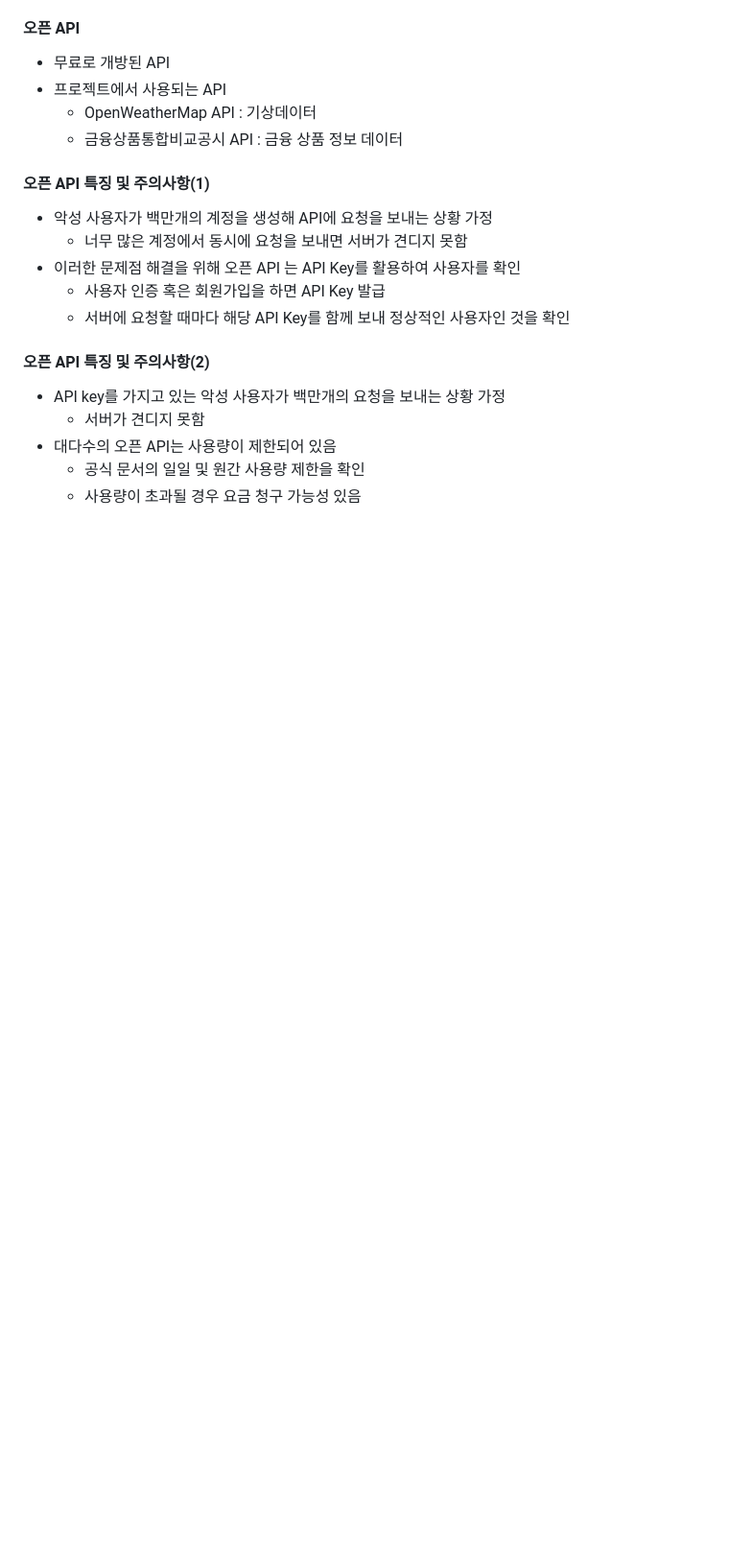
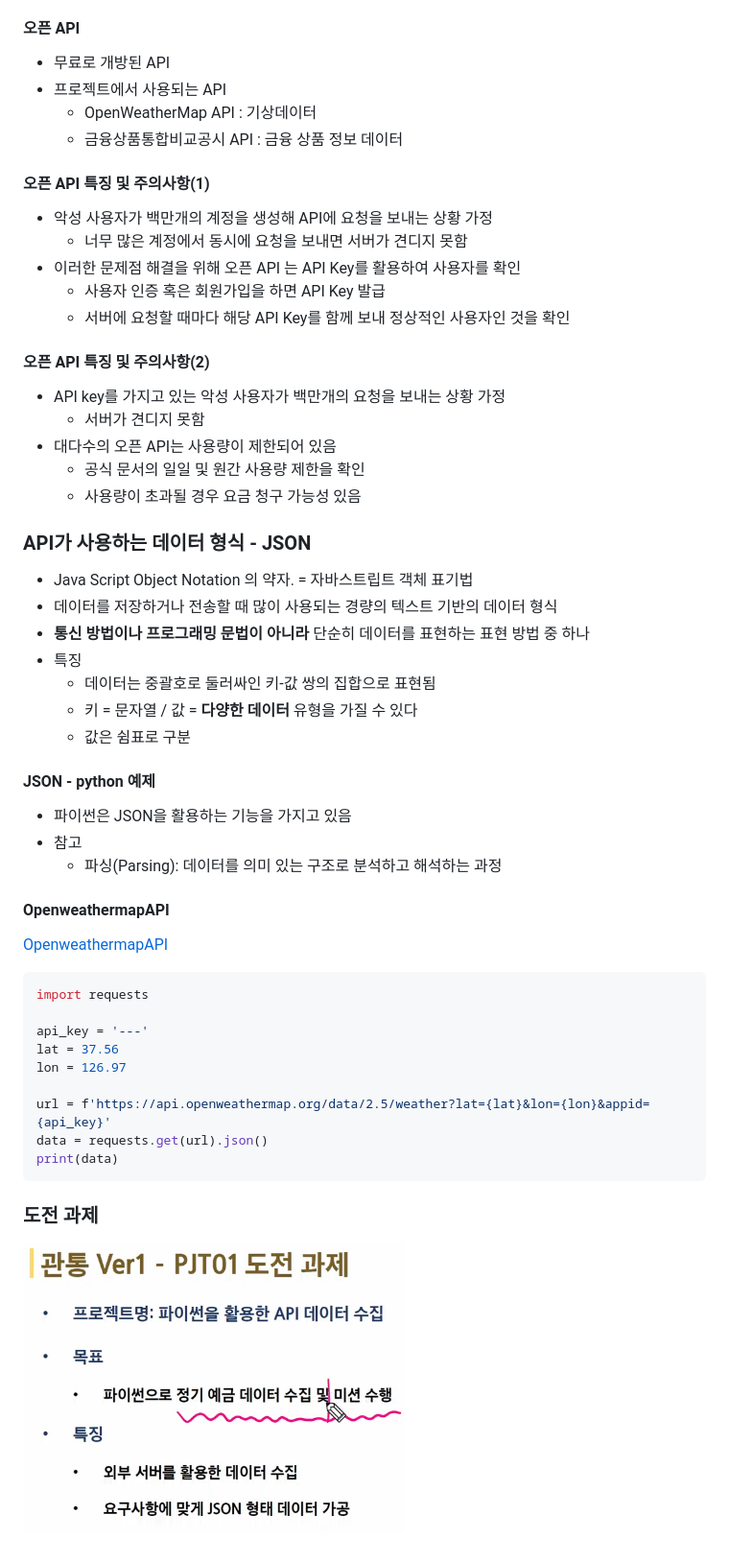
Before and after one commit to solmysoul1/TIL, a Markdown page: python/2024_01/2024_01_19.md, the part around the change. Shown at 96% size. Rendered like a GitHub page; pictures changed too: images/mission.png (added); blank space fills up the shorter version.

Commit message:
20240119(2)

````diff
--- a/python/2024_01/2024_01_19.md
+++ b/python/2024_01/2024_01_19.md
@@ -91,3 +91,34 @@
 - 대다수의 오픈 API는 사용량이 제한되어 있음
     - 공식 문서의 일일 및 원간 사용량 제한을 확인
     - 사용량이 초과될 경우 요금 청구 가능성 있음
+
+### API가 사용하는 데이터 형식 - JSON
+- Java Script Object Notation 의 약자. = 자바스트립트 객체 표기법
+- 데이터를 저장하거나 전송할 때 많이 사용되는 경량의 텍스트 기반의 데이터 형식
+- **통신 방법이나 프로그래밍 문법이 아니라** 단순히 데이터를 표현하는 표현 방법 중 하나
+- 특징
+    - 데이터는 중괄호로 둘러싸인 키-값 쌍의 집합으로 표현됨
+    - 키 = 문자열 / 값 = **다양한 데이터** 유형을 가질 수 있다
+    - 값은 쉼표로 구분
+
+#### JSON - python 예제
+- 파이썬은 JSON을 활용하는 기능을 가지고 있음
+- 참고
+    - 파싱(Parsing): 데이터를 의미 있는 구조로 분석하고 해석하는 과정
+
+#### OpenweathermapAPI
+[OpenweathermapAPI]('https://home.openweathermap.org/')
+```python
+import requests
+
+api_key = '---'
+lat = 37.56
+lon = 126.97
+
+url = f'https://api.openweathermap.org/data/2.5/weather?lat={lat}&lon={lon}&appid={api_key}'
+data = requests.get(url).json()
+print(data)
+```
+
+### 도전 과제
+![이미지](/images/mission.png)
````
Also changed, not shown: images/API.png (added), images/function.png (added), images/ifelifelse.png (added), images/ifexample.png (added), images/package.png (added).
